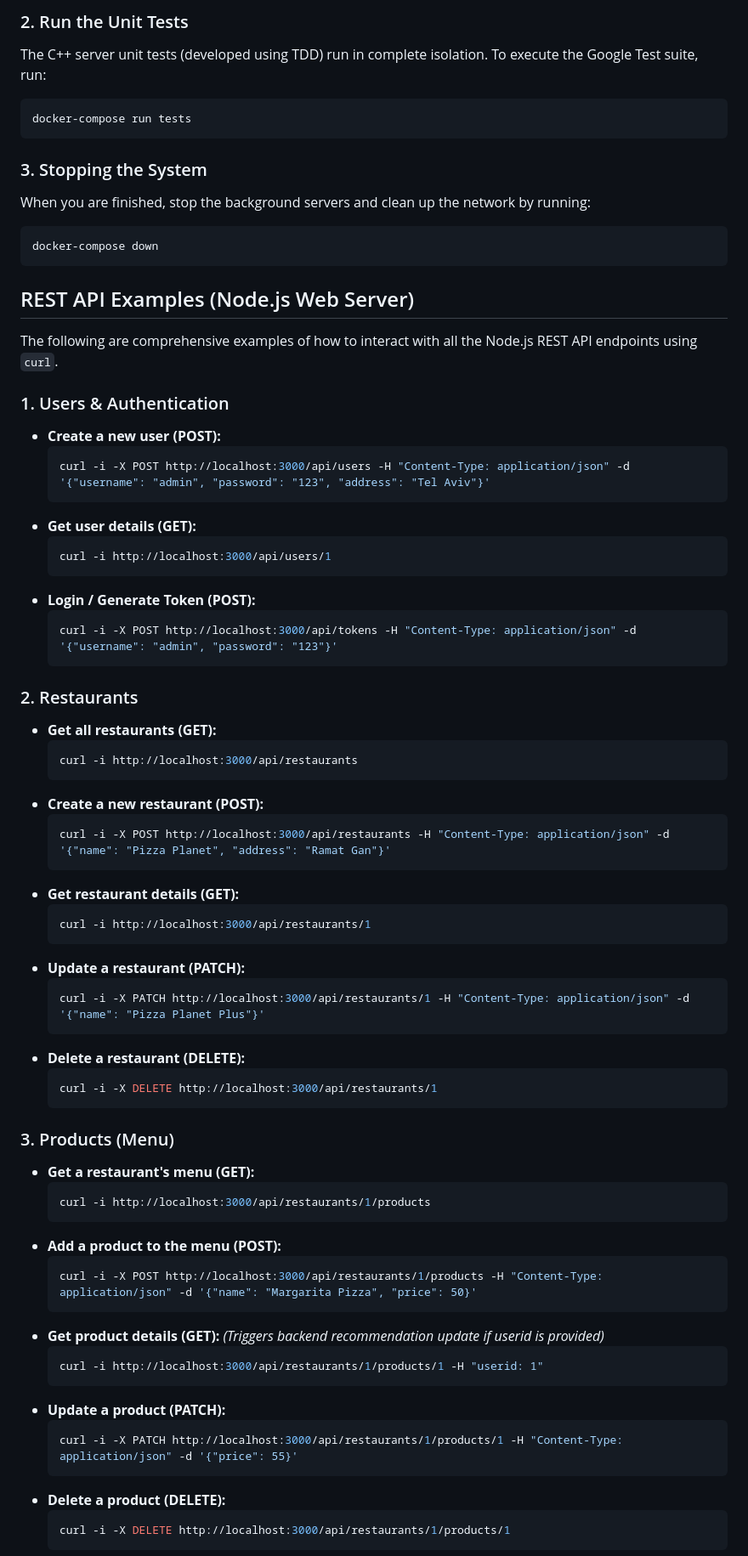
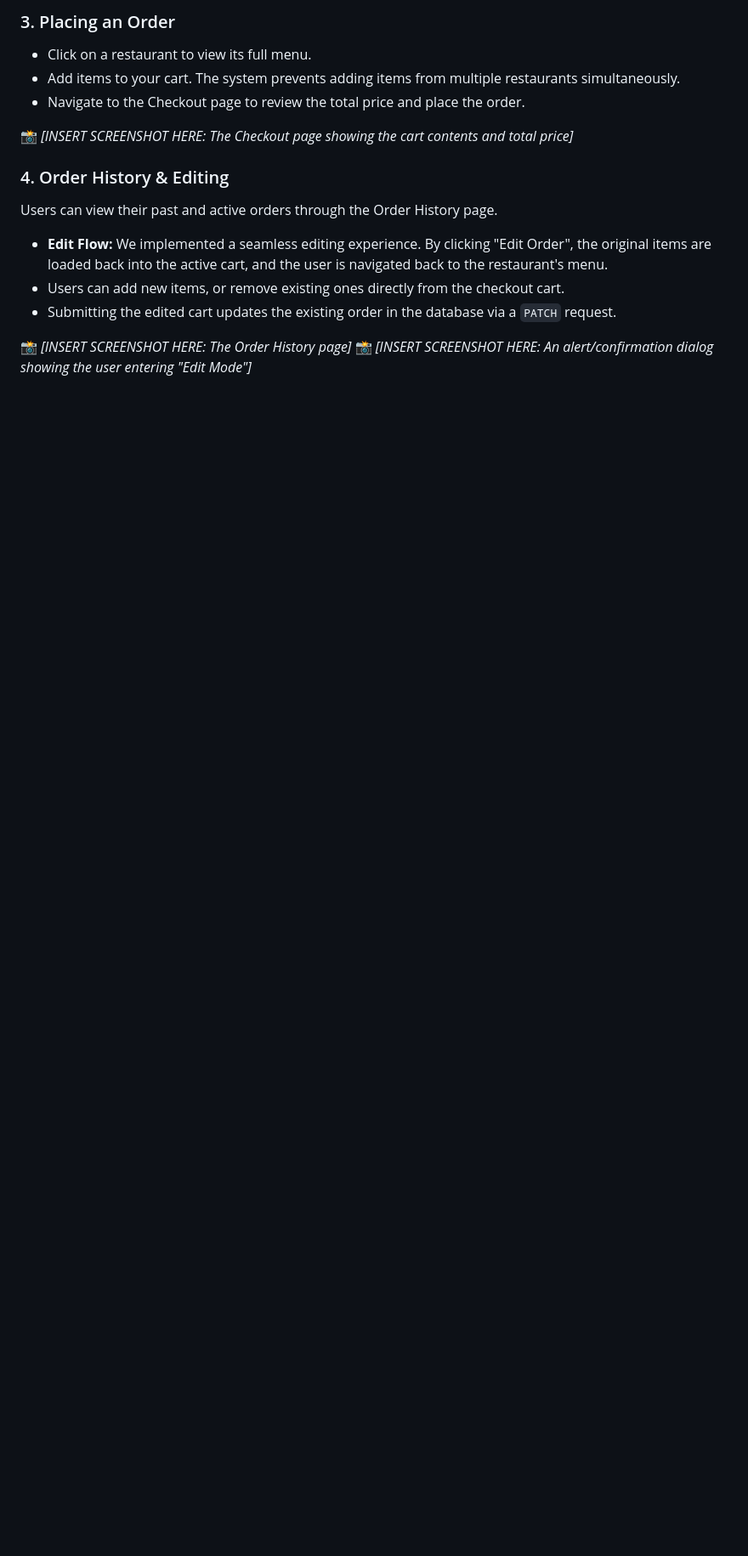
Before and after one commit to Yakov-Z/Wolt-Project-Y-T, a Markdown page: README.md, the part around one of its changes. Shown at 85% size. Drawn GitHub-style; blank space fills up the shorter version.

Commit message:
Update README for new exercise

````diff
--- a/README.md
+++ b/README.md
@@ -44,81 +58,17 @@ docker-compose up --build
 
-### 2. Run the Unit Tests
+### 3. Placing an Order
+* Click on a restaurant to view its full menu.
+* Add items to your cart. The system prevents adding items from multiple restaurants simultaneously.
+* Navigate to the Checkout page to review the total price and place the order.
 
-The C++ server unit tests (developed using TDD) run in complete isolation. To execute the Google Test suite, run:
+📸 *[INSERT SCREENSHOT HERE: The Checkout page showing the cart contents and total price]*
 
-```bash
-docker-compose run tests
-```
+### 4. Order History & Editing
+Users can view their past and active orders through the Order History page.
+* **Edit Flow:** We implemented a seamless editing experience. By clicking "Edit Order", the original items are loaded back into the active cart, and the user is navigated back to the restaurant's menu.
+* Users can add new items, or remove existing ones directly from the checkout cart.
+* Submitting the edited cart updates the existing order in the database via a `PATCH` request.
 
-### 3. Stopping the System
+📸 *[INSERT SCREENSHOT HERE: The Order History page]*
+📸 *[INSERT SCREENSHOT HERE: An alert/confirmation dialog showing the user entering "Edit Mode"]*
 
-When you are finished, stop the background servers and clean up the network by running:
-
-```bash
-docker-compose down
-```
-## REST API Examples (Node.js Web Server)
-
-The following are comprehensive examples of how to interact with all the Node.js REST API endpoints using `curl`.
-
-### 1. Users & Authentication
-
-* **Create a new user (POST):**
-  ```bash
-  curl -i -X POST http://localhost:3000/api/users -H "Content-Type: application/json" -d '{"username": "admin", "password": "123", "address": "Tel Aviv"}'
-  ```
-* **Get user details (GET):**
-  ```bash
-  curl -i http://localhost:3000/api/users/1
-  ```
-* **Login / Generate Token (POST):**
-  ```bash
-  curl -i -X POST http://localhost:3000/api/tokens -H "Content-Type: application/json" -d '{"username": "admin", "password": "123"}'
-  ```
-
-### 2. Restaurants
-
-* **Get all restaurants (GET):**
-  ```bash
-  curl -i http://localhost:3000/api/restaurants
-  ```
-* **Create a new restaurant (POST):**
-  ```bash
-  curl -i -X POST http://localhost:3000/api/restaurants -H "Content-Type: application/json" -d '{"name": "Pizza Planet", "address": "Ramat Gan"}'
-  ```
-* **Get restaurant details (GET):**
-  ```bash
-  curl -i http://localhost:3000/api/restaurants/1
-  ```
-* **Update a restaurant (PATCH):**
-  ```bash
-  curl -i -X PATCH http://localhost:3000/api/restaurants/1 -H "Content-Type: application/json" -d '{"name": "Pizza Planet Plus"}'
-  ```
-* **Delete a restaurant (DELETE):**
-  ```bash
-  curl -i -X DELETE http://localhost:3000/api/restaurants/1
-  ```
-
-### 3. Products (Menu)
-
-* **Get a restaurant's menu (GET):**
-  ```bash
-  curl -i http://localhost:3000/api/restaurants/1/products
-  ```
-* **Add a product to the menu (POST):**
-  ```bash
-  curl -i -X POST http://localhost:3000/api/restaurants/1/products -H "Content-Type: application/json" -d '{"name": "Margarita Pizza", "price": 50}'
-  ```
-* **Get product details (GET):** *(Triggers backend recommendation update if userid is provided)*
-  ```bash
-  curl -i http://localhost:3000/api/restaurants/1/products/1 -H "userid: 1"
-  ```
-* **Update a product (PATCH):**
-  ```bash
-  curl -i -X PATCH http://localhost:3000/api/restaurants/1/products/1 -H "Content-Type: application/json" -d '{"price": 55}'
-  ```
-* **Delete a product (DELETE):**
-  ```bash
-  curl -i -X DELETE http://localhost:3000/api/restaurants/1/products/1
-  ```
-
````
Also changed, not shown: other parts of README.md (+43 -85 lines).
